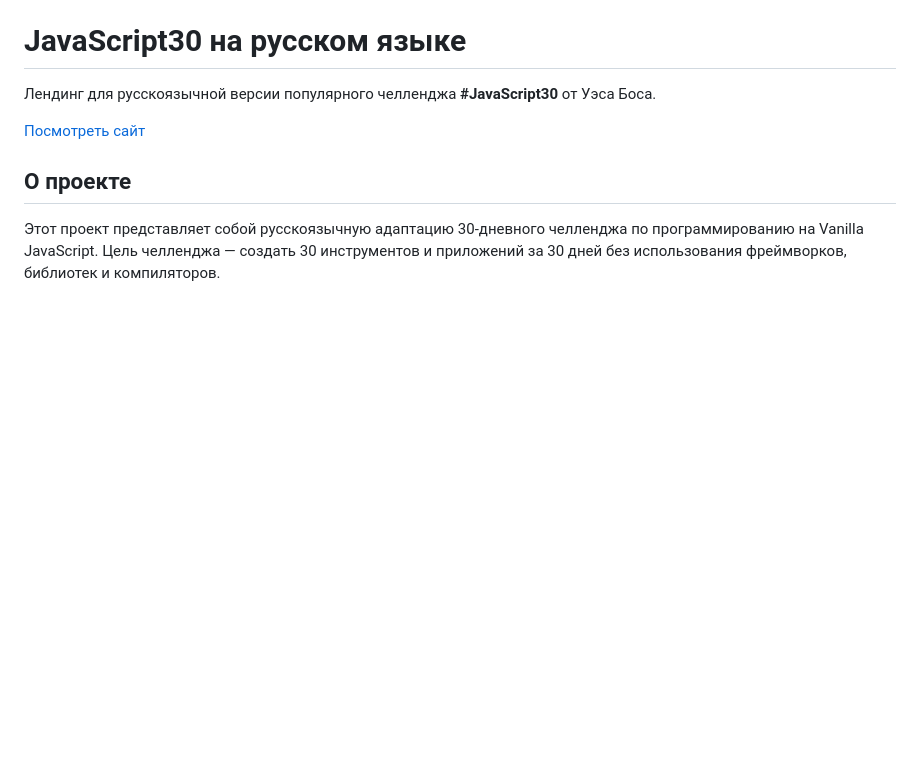
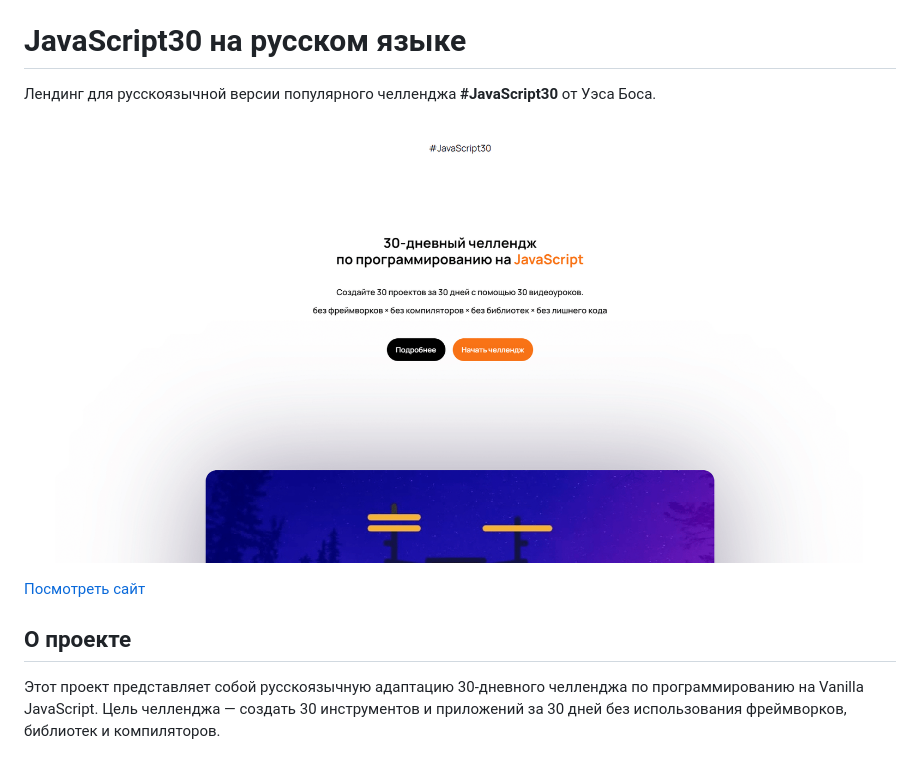
Before and after one commit to transferu/javascript30-website, a Markdown page: README.md, the part around the change. Rendered like a GitHub page; pictures changed too: preview.png (added); blank space fills up the shorter version.

Commit message:
docs: add website preview

```diff
--- a/README.md
+++ b/README.md
@@ -1,6 +1,8 @@
 # JavaScript30 на русском языке
 
 Лендинг для русскоязычной версии популярного челленджа **#JavaScript30** от Уэса Боса.
+
+![Превью сайта](./preview.png)
 
 [Посмотреть сайт](https://transferu.github.io/javascript30-website/)
 
```
